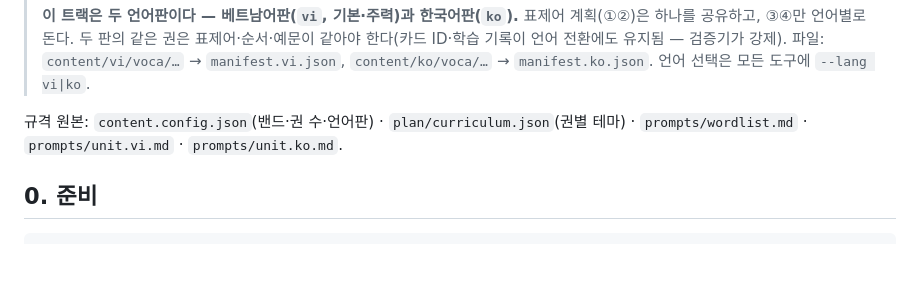
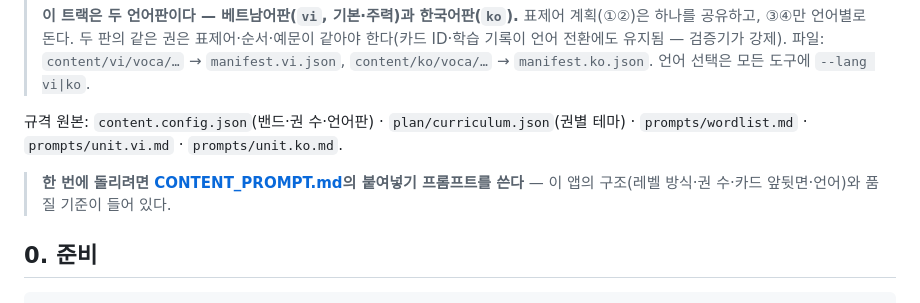
Before and after one commit to jsonpassion/C300, a Markdown page: OVERNIGHT.md, the part around the change. Drawn GitHub-style; blank space fills up the shorter version.

Commit message:
Content prompt: one paste-in prompt matching the app's current structure
Co-Authored-By: Claude Opus 5 <noreply@anthropic.com>

```diff
--- a/OVERNIGHT.md
+++ b/OVERNIGHT.md
@@ -9,6 +9,8 @@
 > 파일: `content/vi/voca/…` → `manifest.vi.json`, `content/ko/voca/…` → `manifest.ko.json`. 언어 선택은 모든 도구에 `--lang vi|ko`.
 
 규격 원본: `content.config.json`(밴드·권 수·언어판) · `plan/curriculum.json`(권별 테마) · `prompts/wordlist.md` · `prompts/unit.vi.md` · `prompts/unit.ko.md`.
+
+> **한 번에 돌리려면 [CONTENT_PROMPT.md](CONTENT_PROMPT.md)의 붙여넣기 프롬프트를 쓴다** — 이 앱의 구조(레벨 방식·권 수·카드 앞뒷면·언어)와 품질 기준이 들어 있다.
 
 ## 0. 준비
 
```
Also changed, not shown: CONTENT_PROMPT.md (added, +86 -0 lines).
